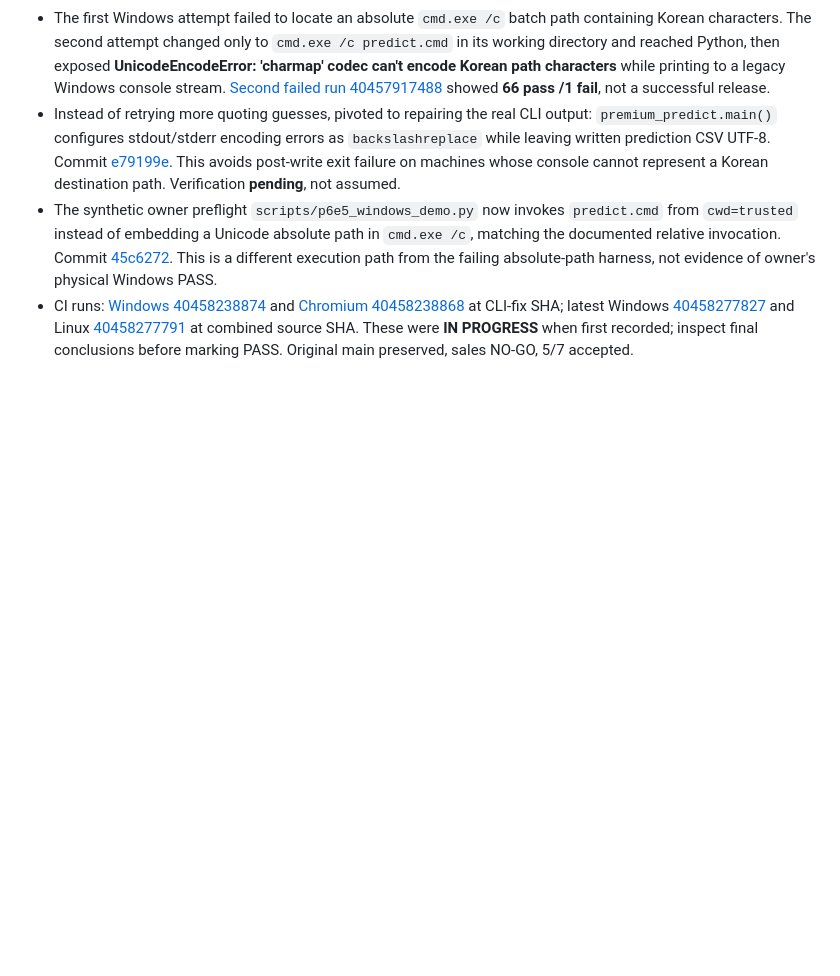
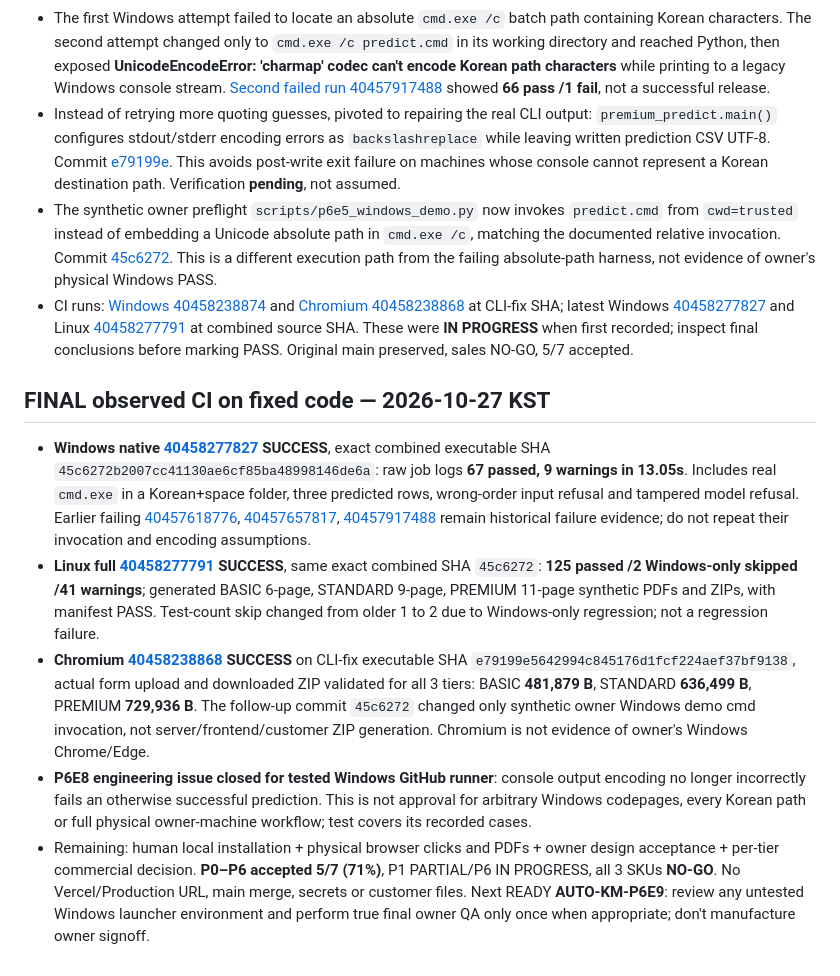
Before and after one commit to hibi89/AI_AutoML_Analyst, a Markdown page: docs/qa/P6E8_RELEASE.md, the part around the change. Drawn GitHub-style; blank space fills up the shorter version.

Commit message:
docs: close P6E8 with verified Windows 67, Linux 125 and Chromium 3-tier CI

```diff
--- a/docs/qa/P6E8_RELEASE.md
+++ b/docs/qa/P6E8_RELEASE.md
@@ -31,3 +31,10 @@ Checked: 2026-10-27 KST. Repository `hibi89/AI_AutoML_Analyst`, development bran
 - Instead of retrying more quoting guesses, pivoted to repairing the real CLI output: `premium_predict.main()` configures stdout/stderr encoding errors as `backslashreplace` while leaving written prediction CSV UTF-8. Commit [e79199e](https://github.com/hibi89/AI_AutoML_Analyst/commit/e79199e5642994c845176d1fcf224aef37bf9138). This avoids post-write exit failure on machines whose console cannot represent a Korean destination path. Verification **pending**, not assumed.
 - The synthetic owner preflight `scripts/p6e5_windows_demo.py` now invokes `predict.cmd` from `cwd=trusted` instead of embedding a Unicode absolute path in `cmd.exe /c`, matching the documented relative invocation. Commit [45c6272](https://github.com/hibi89/AI_AutoML_Analyst/commit/45c6272b2007cc41130ae6cf85ba48998146de6a). This is a different execution path from the failing absolute-path harness, not evidence of owner's physical Windows PASS.
 - CI runs: [Windows 40458238874](https://github.com/hibi89/AI_AutoML_Analyst/actions/runs/40458238874) and [Chromium 40458238868](https://github.com/hibi89/AI_AutoML_Analyst/actions/runs/40458238868) at CLI-fix SHA; latest Windows [40458277827](https://github.com/hibi89/AI_AutoML_Analyst/actions/runs/40458277827) and Linux [40458277791](https://github.com/hibi89/AI_AutoML_Analyst/actions/runs/40458277791) at combined source SHA. These were **IN PROGRESS** when first recorded; inspect final conclusions before marking PASS. Original main preserved, sales NO-GO, 5/7 accepted.
+
+## FINAL observed CI on fixed code — 2026-10-27 KST
+- **Windows native [40458277827](https://github.com/hibi89/AI_AutoML_Analyst/actions/runs/40458277827) SUCCESS**, exact combined executable SHA `45c6272b2007cc41130ae6cf85ba48998146de6a`: raw job logs **67 passed, 9 warnings in 13.05s**. Includes real `cmd.exe` in a Korean+space folder, three predicted rows, wrong-order input refusal and tampered model refusal. Earlier failing [40457618776](https://github.com/hibi89/AI_AutoML_Analyst/actions/runs/40457618776), [40457657817](https://github.com/hibi89/AI_AutoML_Analyst/actions/runs/40457657817), [40457917488](https://github.com/hibi89/AI_AutoML_Analyst/actions/runs/40457917488) remain historical failure evidence; do not repeat their invocation and encoding assumptions.
+- **Linux full [40458277791](https://github.com/hibi89/AI_AutoML_Analyst/actions/runs/40458277791) SUCCESS**, same exact combined SHA `45c6272`: **125 passed /2 Windows-only skipped /41 warnings**; generated BASIC 6-page, STANDARD 9-page, PREMIUM 11-page synthetic PDFs and ZIPs, with manifest PASS. Test-count skip changed from older 1 to 2 due to Windows-only regression; not a regression failure.
+- **Chromium [40458238868](https://github.com/hibi89/AI_AutoML_Analyst/actions/runs/40458238868) SUCCESS** on CLI-fix executable SHA `e79199e5642994c845176d1fcf224aef37bf9138`, actual form upload and downloaded ZIP validated for all 3 tiers: BASIC **481,879 B**, STANDARD **636,499 B**, PREMIUM **729,936 B**. The follow-up commit `45c6272` changed only synthetic owner Windows demo cmd invocation, not server/frontend/customer ZIP generation. Chromium is not evidence of owner's Windows Chrome/Edge.
+- **P6E8 engineering issue closed for tested Windows GitHub runner**: console output encoding no longer incorrectly fails an otherwise successful prediction. This is not approval for arbitrary Windows codepages, every Korean path or full physical owner-machine workflow; test covers its recorded cases.
+- Remaining: human local installation + physical browser clicks and PDFs + owner design acceptance + per-tier commercial decision. **P0–P6 accepted 5/7 (71%)**, P1 PARTIAL/P6 IN PROGRESS, all 3 SKUs **NO-GO**. No Vercel/Production URL, main merge, secrets or customer files. Next READY **AUTO-KM-P6E9**: review any untested Windows launcher environment and perform true final owner QA only once when appropriate; don't manufacture owner signoff.
```
